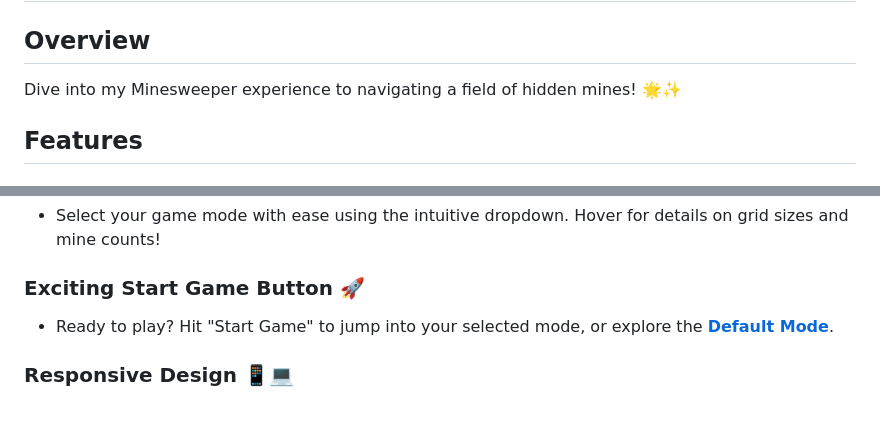
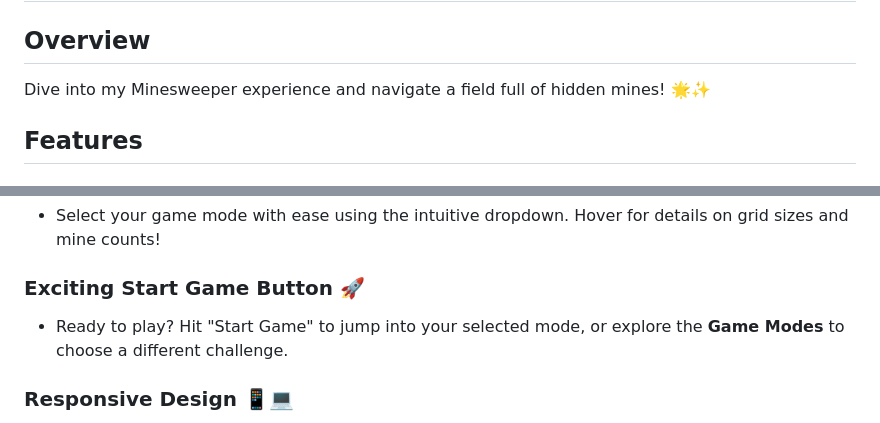
Before and after one commit to TempestAethel/GenAI, a Markdown page: Games/Minesweeper/README.md, 2 parts joined by grey strips. GitHub-like rendering.

```diff
--- a/Games/Minesweeper/README.md
+++ b/Games/Minesweeper/README.md
@@ -1,7 +1,7 @@
 # Welcome to My Minesweeper Game! 🎉💣
 
 ## Overview
-Dive into my Minesweeper experience to navigating a field of hidden mines! 🌟✨
+Dive into my Minesweeper experience and navigate a field full of hidden mines! 🌟✨
 
 ## Features
 
@@ -16,7 +16,7 @@ Dive into my Minesweeper experience to navigating a field of hidden mines! 🌟
 - Select your game mode with ease using the intuitive dropdown. Hover for details on grid sizes and mine counts!
 
 ### **Exciting Start Game Button 🚀**
-- Ready to play? Hit "Start Game" to jump into your selected mode, or explore the **[Default Mode](https://tempestaethel.github.io/Minesweeper/Details/Default.html)**.
+- Ready to play? Hit "Start Game" to jump into your selected mode, or explore the **Game Modes** to choose a different challenge.
 
 ### **Responsive Design 📱💻**
 - The layout adapts beautifully to any device, ensuring a smooth gaming experience whether you're on your phone or desktop.
```
Also changed, not shown: other parts of Games/Minesweeper/README.md (+21 -21 lines).
